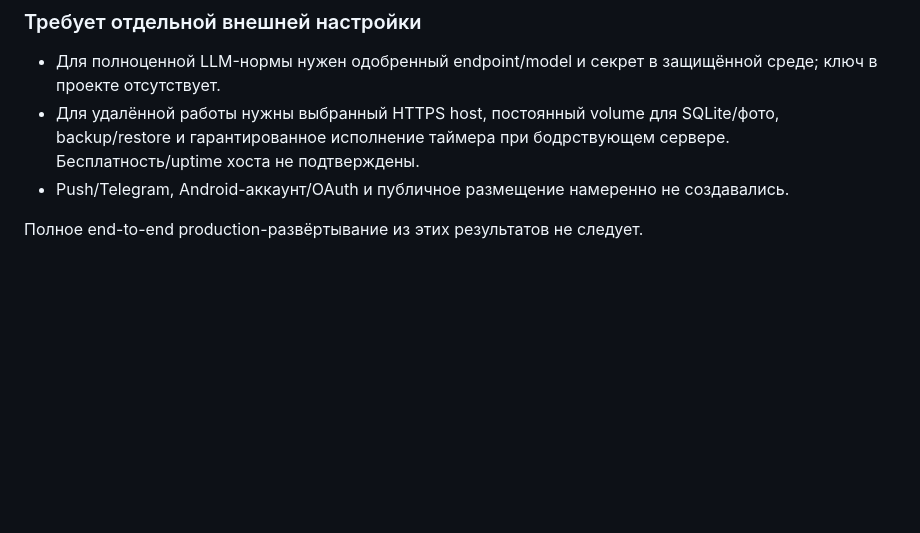
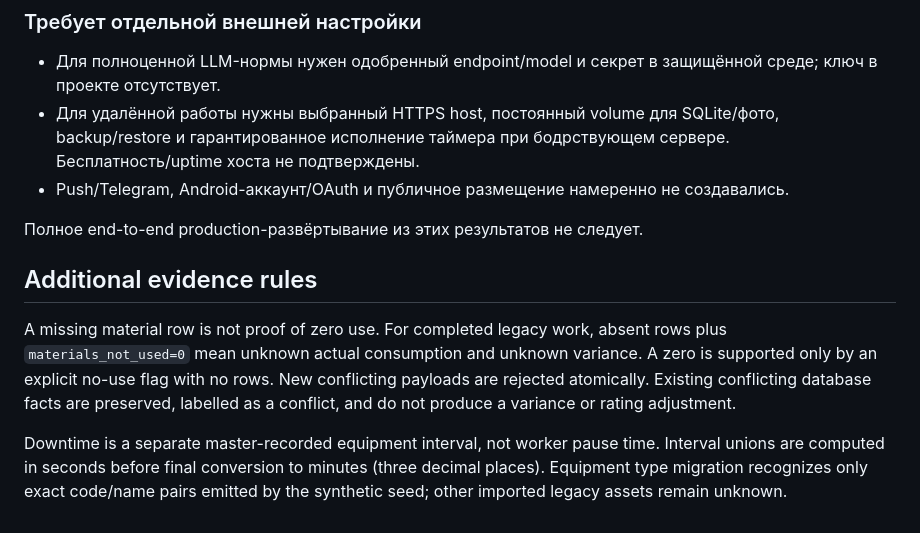
Before and after one commit to Aleks-48/naryadai-hackathon, a Markdown page: docs/requirements-and-scope.md, the part around one of its changes. GitHub-like rendering; blank space fills up the shorter version.

```diff
--- a/docs/requirements-and-scope.md
+++ b/docs/requirements-and-scope.md
@@ -94,3 +95,10 @@ Pillow — единственная внешняя Python-зависимость
 - Push/Telegram, Android-аккаунт/OAuth и публичное размещение намеренно не создавались.
 
 Полное end-to-end production-развёртывание из этих результатов не следует.
+
+
+## Additional evidence rules
+
+A missing material row is not proof of zero use. For completed legacy work, absent rows plus `materials_not_used=0` mean unknown actual consumption and unknown variance. A zero is supported only by an explicit no-use flag with no rows. New conflicting payloads are rejected atomically. Existing conflicting database facts are preserved, labelled as a conflict, and do not produce a variance or rating adjustment.
+
+Downtime is a separate master-recorded equipment interval, not worker pause time. Interval unions are computed in seconds before final conversion to minutes (three decimal places). Equipment type migration recognizes only exact code/name pairs emitted by the synthetic seed; other imported legacy assets remain unknown.
```
Also changed, not shown: other parts of docs/requirements-and-scope.md (+5 -4 lines), docs/api.md (+15 -2 lines).
